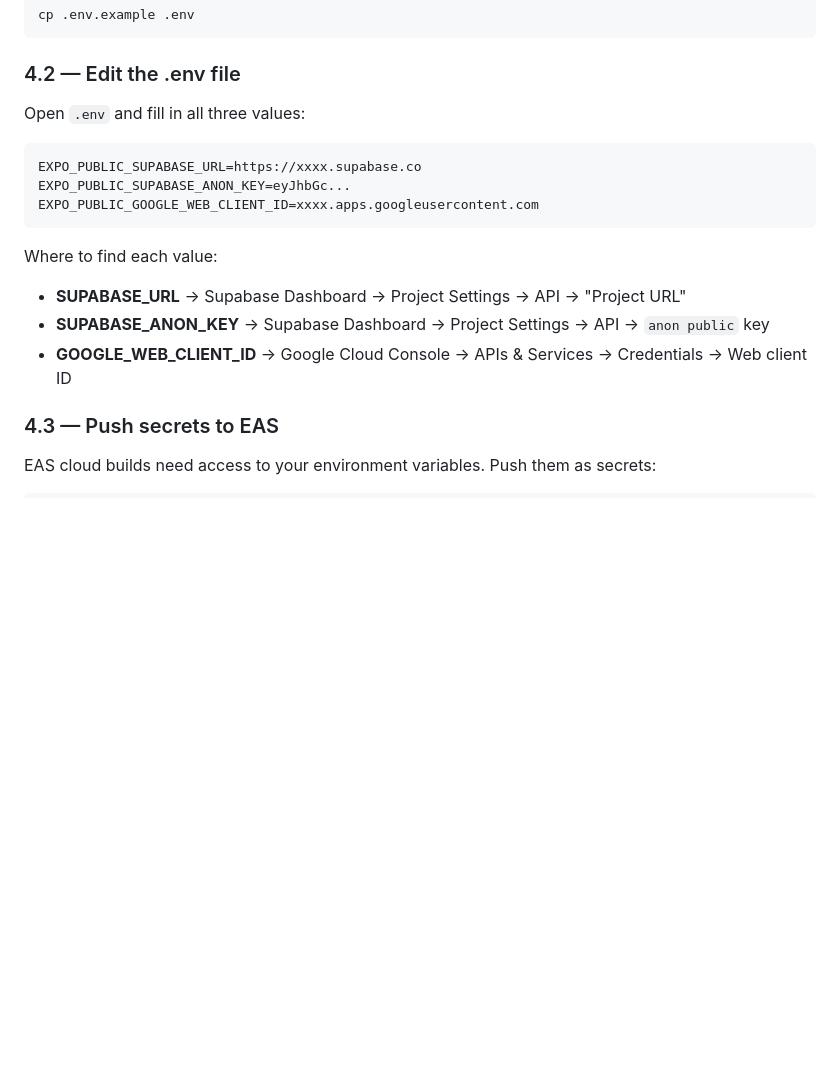
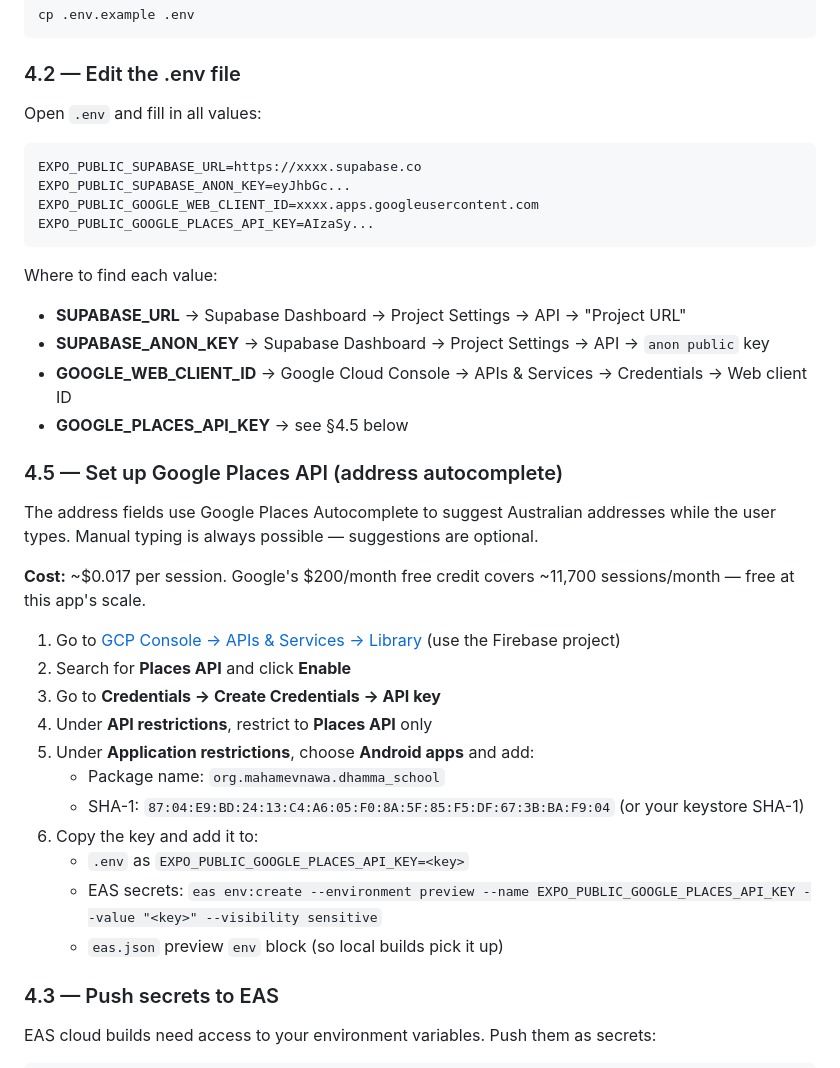
Before and after one commit to vinok88/dhamma-school-app, a Markdown page: DEPLOY.md, the part around one of its changes. Rendered like a GitHub page; blank space fills up the shorter version.

````diff
--- a/DEPLOY.md
+++ b/DEPLOY.md
@@ -290,18 +307,38 @@ cp .env.example .env
 
 ### 4.2 — Edit the .env file
 
-Open `.env` and fill in all three values:
+Open `.env` and fill in all values:
 
 ```env
 EXPO_PUBLIC_SUPABASE_URL=https://xxxx.supabase.co
 EXPO_PUBLIC_SUPABASE_ANON_KEY=eyJhbGc...
 EXPO_PUBLIC_GOOGLE_WEB_CLIENT_ID=xxxx.apps.googleusercontent.com
+EXPO_PUBLIC_GOOGLE_PLACES_API_KEY=AIzaSy...
 ```
 
 Where to find each value:
 - **SUPABASE_URL** → Supabase Dashboard → Project Settings → API → "Project URL"
 - **SUPABASE_ANON_KEY** → Supabase Dashboard → Project Settings → API → `anon public` key
 - **GOOGLE_WEB_CLIENT_ID** → Google Cloud Console → APIs & Services → Credentials → Web client ID
+- **GOOGLE_PLACES_API_KEY** → see §4.5 below
+
+### 4.5 — Set up Google Places API (address autocomplete)
+
+The address fields use Google Places Autocomplete to suggest Australian addresses while the user types. Manual typing is always possible — suggestions are optional.
+
+**Cost:** ~$0.017 per session. Google's $200/month free credit covers ~11,700 sessions/month — free at this app's scale.
+
+1. Go to [GCP Console → APIs & Services → Library](https://console.cloud.google.com/apis/library) (use the Firebase project)
+2. Search for **Places API** and click **Enable**
+3. Go to **Credentials → Create Credentials → API key**
+4. Under **API restrictions**, restrict to **Places API** only
+5. Under **Application restrictions**, choose **Android apps** and add:
+   - Package name: `org.mahamevnawa.dhamma_school`
+   - SHA-1: `87:04:E9:BD:24:13:C4:A6:05:F0:8A:5F:85:F5:DF:67:3B:BA:F9:04` (or your keystore SHA-1)
+6. Copy the key and add it to:
+   - `.env` as `EXPO_PUBLIC_GOOGLE_PLACES_API_KEY=<key>`
+   - EAS secrets: `eas env:create --environment preview --name EXPO_PUBLIC_GOOGLE_PLACES_API_KEY --value "<key>" --visibility sensitive`
+   - `eas.json` preview `env` block (so local builds pick it up)
 
 ### 4.3 — Push secrets to EAS
 
````
Also changed, not shown: other parts of DEPLOY.md (+40 -12 lines).
